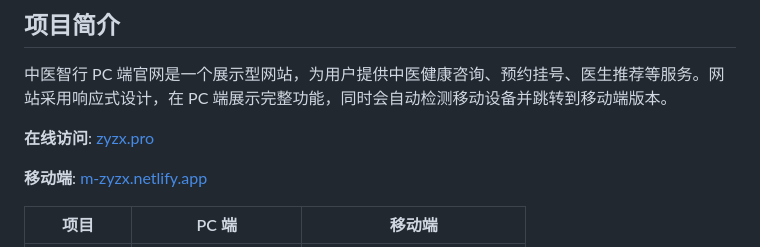
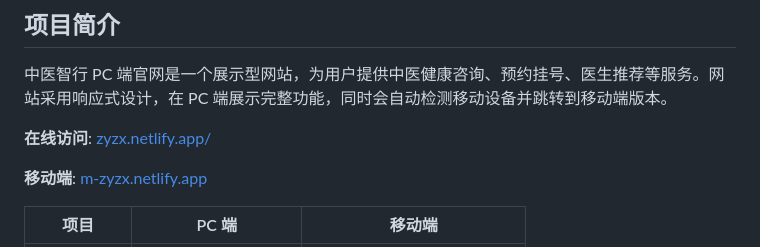
Before and after one commit to bigmanBass666/zyzx-official-website, a Markdown page: README.md, the part around the change. GitHub-like rendering.

Commit message:
Update online access link in README

```diff
--- a/README.md
+++ b/README.md
@@ -6,7 +6,7 @@
 
 中医智行 PC 端官网是一个展示型网站，为用户提供中医健康咨询、预约挂号、医生推荐等服务。网站采用响应式设计，在 PC 端展示完整功能，同时会自动检测移动设备并跳转到移动端版本。
 
-**在线访问**: [zyzx.pro](https://zyzx.pro/)
+**在线访问**: [zyzx.netlify.app/](https://zyzx.netlify.app/)
 
 **移动端**: [m-zyzx.netlify.app](https://m-zyzx.netlify.app/)
 
```
